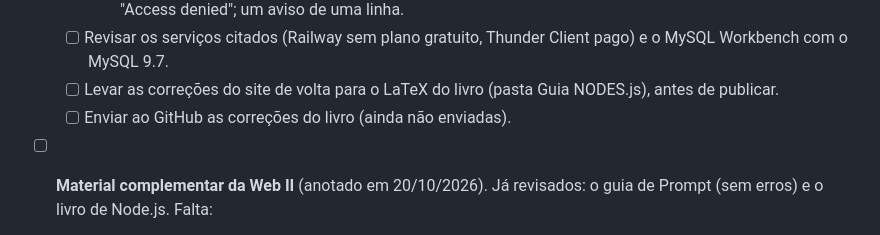
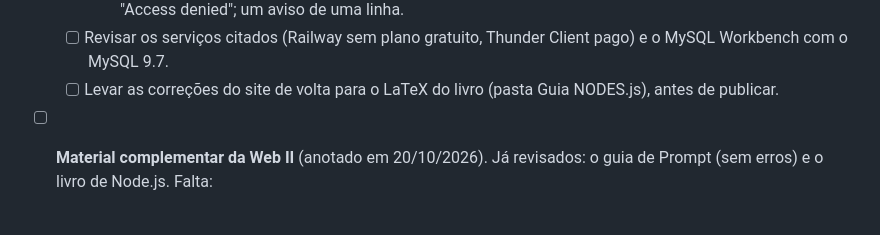
Before and after one commit to tecprotecnologias-dev/Hub-de-Estudos, a Markdown page: PROXIMOS-PASSOS.md, the part around the change. Rendered like a GitHub page.

Commit message:
Próximos passos: correções do livro já enviadas em 22/10
Co-Authored-By: Claude Opus 5.5 <noreply@anthropic.com>

```diff
--- a/PROXIMOS-PASSOS.md
+++ b/PROXIMOS-PASSOS.md
@@ -38,7 +38,6 @@ O site está em https://estudos.tecprotecnologias.com.br (Cloudflare) e se atual
     5. Senha com `#` no `.env`: sem aspas, o dotenv corta o que vem depois do `#` e a conexão falha com "Access denied"; um aviso de uma linha.
   - [ ] Revisar os serviços citados (Railway sem plano gratuito, Thunder Client pago) e o MySQL Workbench com o MySQL 9.7.
   - [ ] Levar as correções do site de volta para o LaTeX do livro (pasta Guia NODES.js), antes de publicar.
-  - [ ] Enviar ao GitHub as correções do livro (ainda não enviadas).
 - [ ] **Material complementar da Web II** (anotado em 20/10/2026). Já revisados: o guia de Prompt (sem erros) e o livro de Node.js. Falta:
   - [ ] **Ajustar o guia de Git e GitHub** (pedido em 20/10/2026). Erros graves: o link de instalação não existe mais (usar git-scm.com); `git clone git://...` não funciona desde 2022 (usar `https://`); `git reset --hard HEAD~1` descrito como "voltar ao último commit" (ele apaga o último commit e as alterações). Atualizar: branch `main` no lugar de `master`, `git switch`, `git rm --cached` (e `rm -f` só quando precisa), recuperar commit com `git reflog` + `git reset`/`git branch`, `git stash pop`, `git push origin <tag>`, `git log --oneline`. Reescrever os trechos traduzidos por máquina ("agências", "filiais", mergetool, merge da "tarefa #53"). Acrescentar o envio para o GitHub: criar o repositório, `git remote add origin`, `git push -u origin main` e o login sem senha (navegador ou token). Detalhe anterior:: atualizar (link de instalação, `git://`, `main`, `git switch`, `reset`, `rm --cached`), reescrever os trechos traduzidos por máquina e acrescentar o envio ao GitHub (`remote add`, `push -u`, login sem senha).
   - [ ] Infográfico do React (opcional, imagem da professora): "duas vezes" → "dois momentos"; o contador aparece só num comentário.
```
